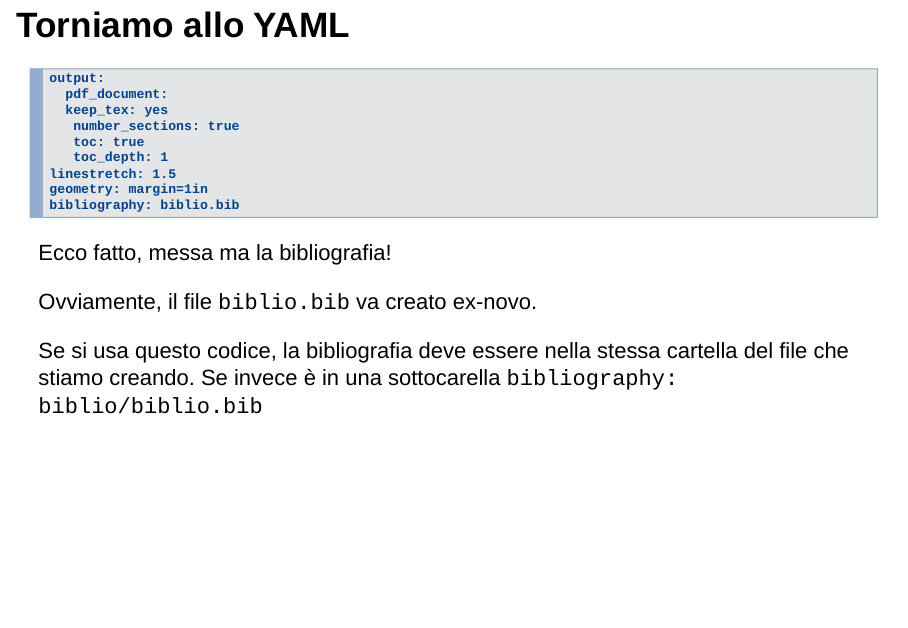
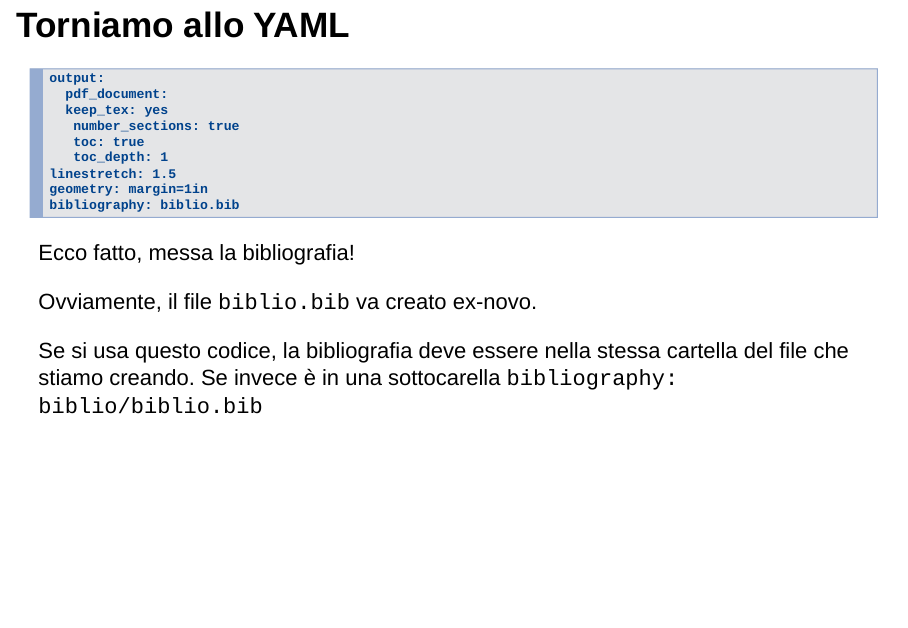
Before and after one commit to OttaviaE/CorsoRmarkdown, an R Markdown document (slides/01 - Baby Steps/01-Baby Steps.Rmd): page 33 of 41. Rendered offline with R 4.5, knitr and Pandoc, with nearby package versions; drawn as Slidy slides in place of the format the file asks for.

Commit message:
Baby Stepa

```diff
--- a/slides/01 - Baby Steps/01-Baby Steps.Rmd
+++ b/slides/01 - Baby Steps/01-Baby Steps.Rmd
@@ -543,7 +543,7 @@ ADVANCED
     geometry: margin=1in
     bibliography: biblio.bib
 
-Ecco fatto, messa ma la bibliografia!
+Ecco fatto, messa la bibliografia!
 
 Ovviamente, il file `biblio.bib` va creato ex-novo.
 
```
